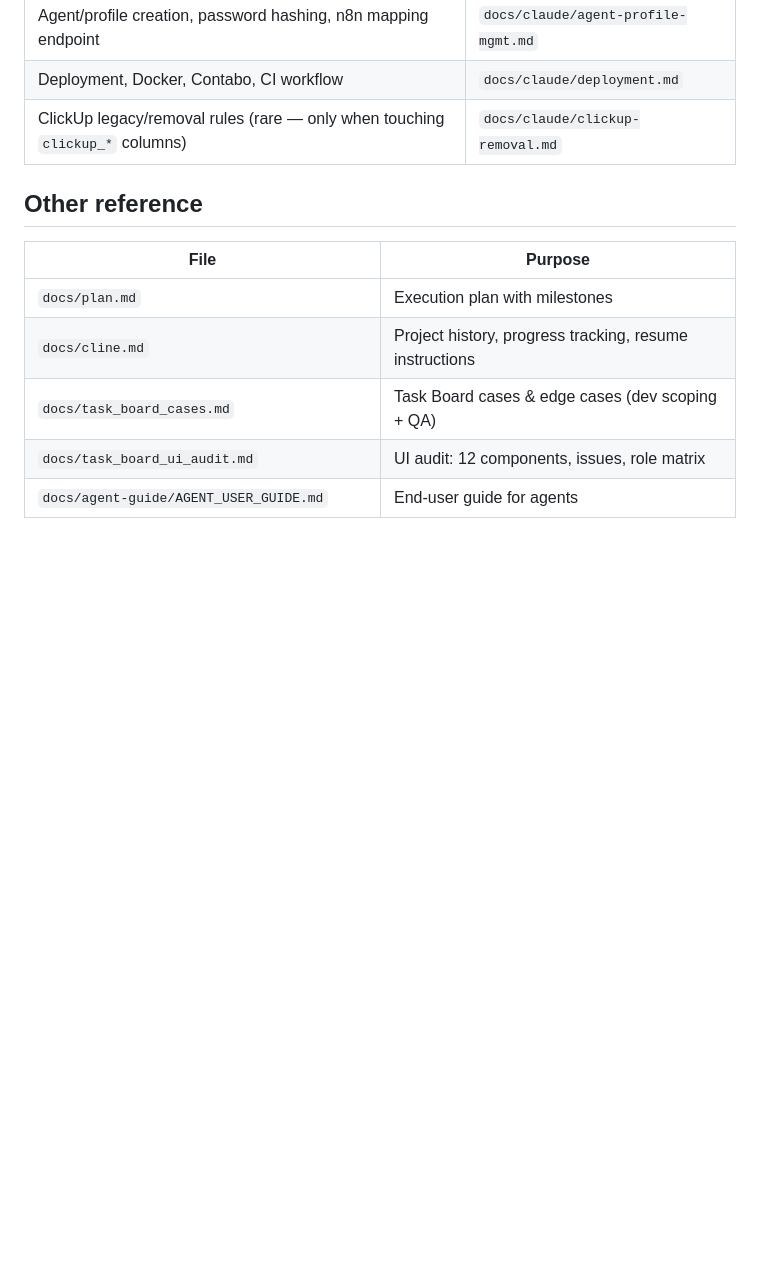
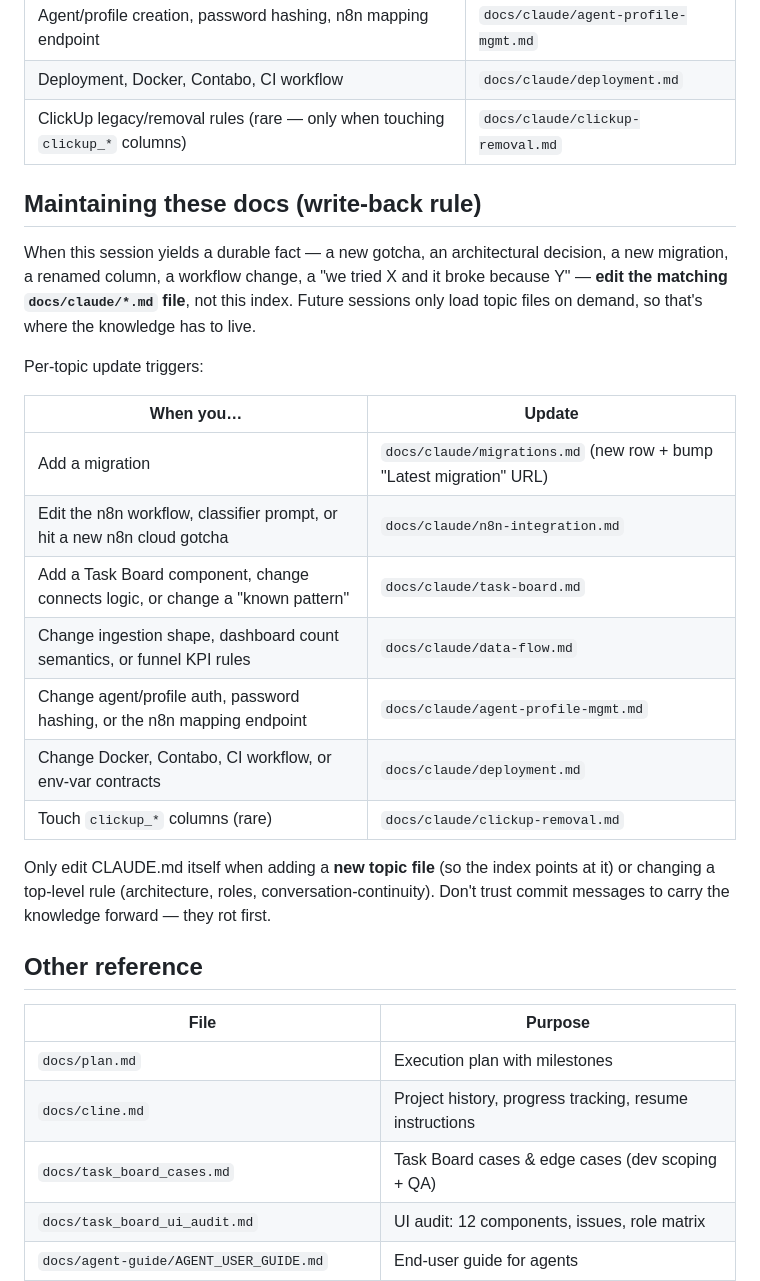
Before and after one commit to aleem313/sales-dashboard, a Markdown page: CLAUDE.md, the part around the change. GitHub-like rendering; blank space fills up the shorter version.

Commit message:
docs(claude.md): add write-back rule for docs/claude/* topic files

```diff
--- a/CLAUDE.md
+++ b/CLAUDE.md
@@ -60,6 +60,24 @@ Only read these when the task actually touches the area. Each one is self-contai
 | Deployment, Docker, Contabo, CI workflow | `docs/claude/deployment.md` |
 | ClickUp legacy/removal rules (rare — only when touching `clickup_*` columns) | `docs/claude/clickup-removal.md` |
 
+## Maintaining these docs (write-back rule)
+
+When this session yields a durable fact — a new gotcha, an architectural decision, a new migration, a renamed column, a workflow change, a "we tried X and it broke because Y" — **edit the matching `docs/claude/*.md` file**, not this index. Future sessions only load topic files on demand, so that's where the knowledge has to live.
+
+Per-topic update triggers:
+
+| When you… | Update |
+|-----------|--------|
+| Add a migration | `docs/claude/migrations.md` (new row + bump "Latest migration" URL) |
+| Edit the n8n workflow, classifier prompt, or hit a new n8n cloud gotcha | `docs/claude/n8n-integration.md` |
+| Add a Task Board component, change connects logic, or change a "known pattern" | `docs/claude/task-board.md` |
+| Change ingestion shape, dashboard count semantics, or funnel KPI rules | `docs/claude/data-flow.md` |
+| Change agent/profile auth, password hashing, or the n8n mapping endpoint | `docs/claude/agent-profile-mgmt.md` |
+| Change Docker, Contabo, CI workflow, or env-var contracts | `docs/claude/deployment.md` |
+| Touch `clickup_*` columns (rare) | `docs/claude/clickup-removal.md` |
+
+Only edit CLAUDE.md itself when adding a **new topic file** (so the index points at it) or changing a top-level rule (architecture, roles, conversation-continuity). Don't trust commit messages to carry the knowledge forward — they rot first.
+
 ## Other reference
 
 | File | Purpose |
```
